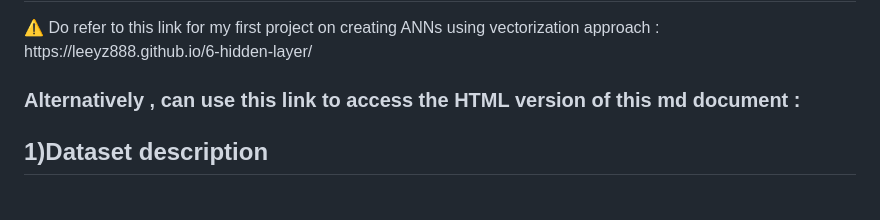
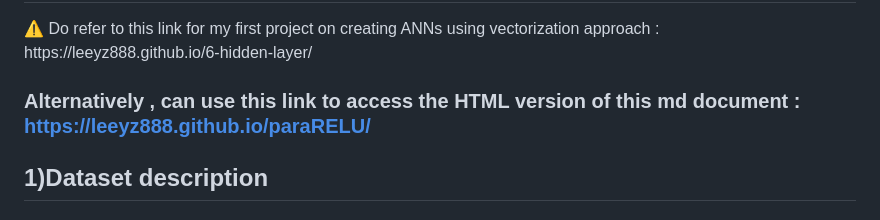
Before and after one commit to leeyz888/paraRELU, a Markdown page: README.md, the part around the change. Drawn GitHub-style.

```diff
--- a/README.md
+++ b/README.md
@@ -7,7 +7,7 @@
 
 </aside>
 
-### Alternatively , can use this link to access the HTML version of this md document : ##
+### Alternatively , can use this link to access the HTML version of this md document : https://leeyz888.github.io/paraRELU/  ##
 
 ## 1)Dataset description
 
```
